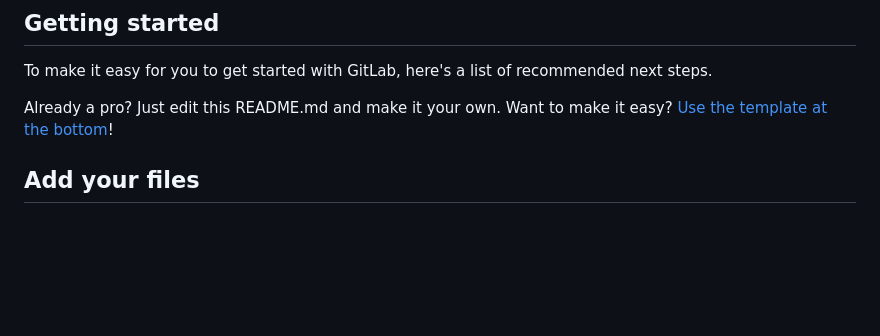
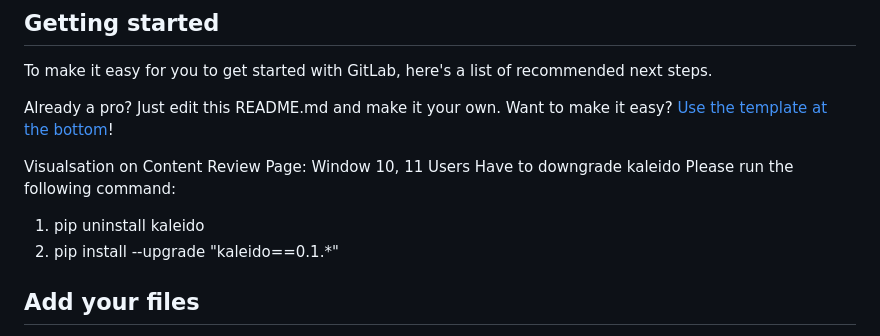
Before and after one commit to IsaacG18/conversation-analysis, a Markdown page: README.md, the part around the change. GitHub-like rendering; blank space fills up the shorter version.

Commit message:
Updated instruction for Window 10,11 Users

```diff
--- a/README.md
+++ b/README.md
@@ -7,6 +7,13 @@
 To make it easy for you to get started with GitLab, here's a list of recommended next steps.
 
 Already a pro? Just edit this README.md and make it your own. Want to make it easy? [Use the template at the bottom](#editing-this-readme)!
+
+Visualsation on Content Review Page:
+Window 10, 11 Users
+Have to downgrade kaleido
+Please run the following command:
+1. pip uninstall kaleido
+2. pip install --upgrade "kaleido==0.1.*"
 
 ## Add your files
 
```
